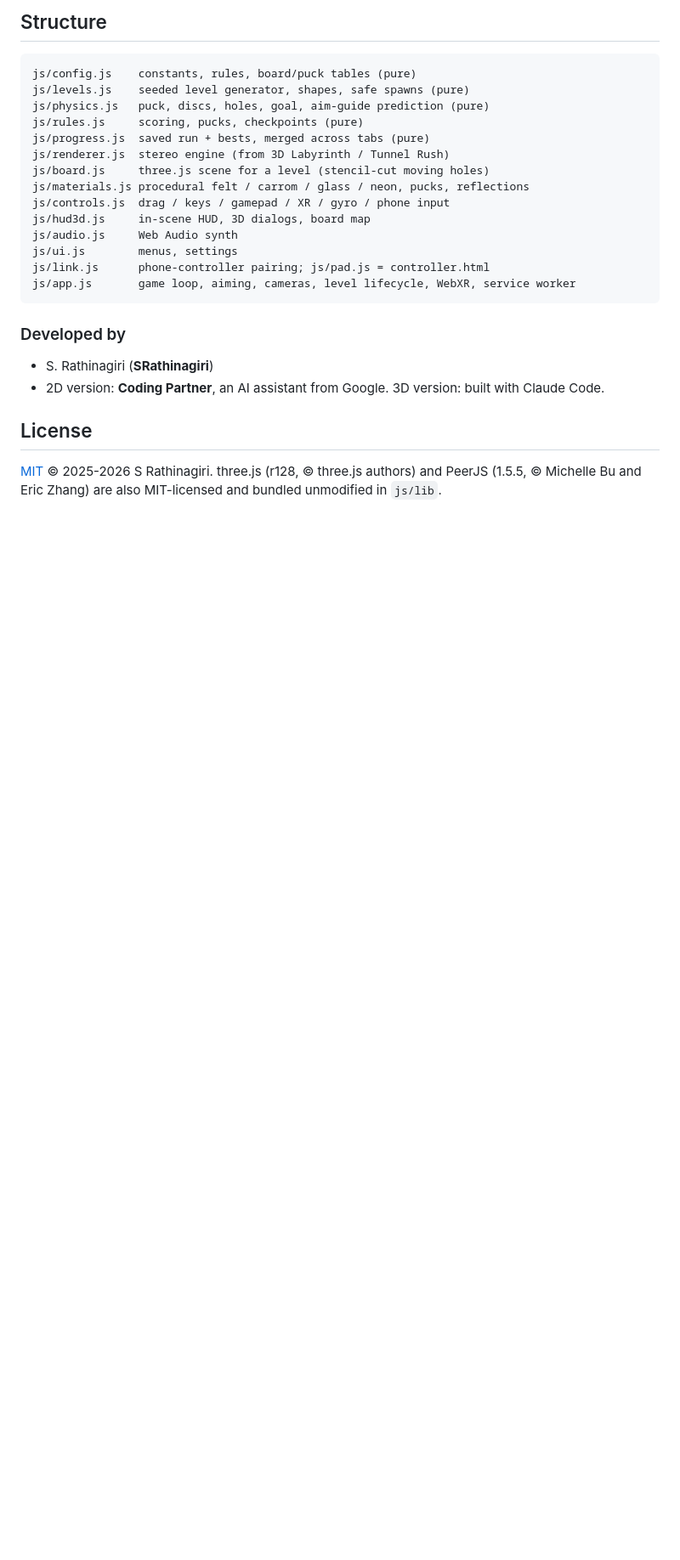
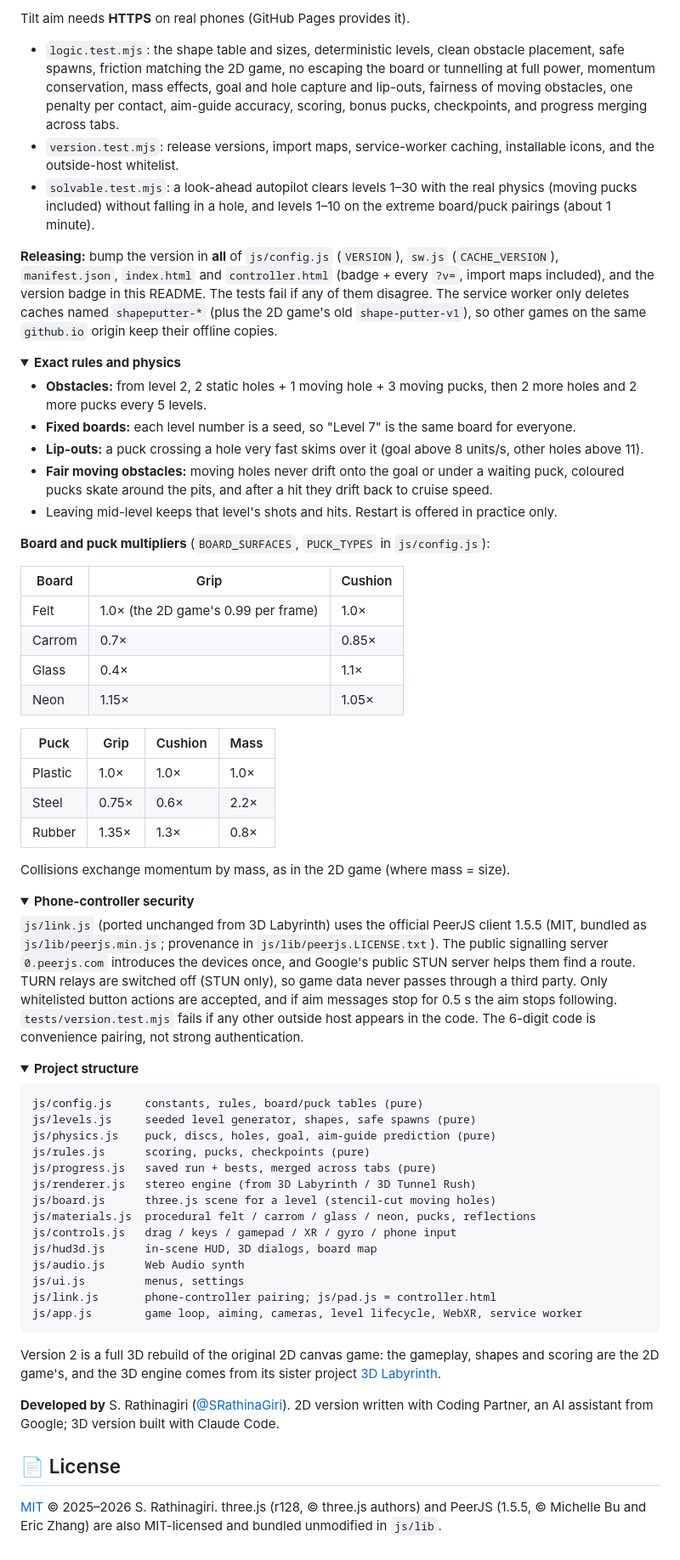
Before and after one commit to SRathinaGiri/ShapePutter, a Markdown page: README.md, the part around one of its changes. Shown at 85% size. GitHub-like rendering; folded sections open; blank space fills up the shorter version.

````diff
--- a/README.md
+++ b/README.md
@@ -92,25 +101,75 @@ node --test tests/logic.test.mjs tests/version.test.mjs tests/solvable.test.mjs
 
-## Structure
+Tilt aim needs **HTTPS** on real phones (GitHub Pages provides it).
+
+- `logic.test.mjs`: the shape table and sizes, deterministic levels, clean obstacle placement, safe spawns, friction matching the 2D game, no escaping the board or tunnelling at full power, momentum conservation, mass effects, goal and hole capture and lip-outs, fairness of moving obstacles, one penalty per contact, aim-guide accuracy, scoring, bonus pucks, checkpoints, and progress merging across tabs.
+- `version.test.mjs`: release versions, import maps, service-worker caching, installable icons, and the outside-host whitelist.
+- `solvable.test.mjs`: a look-ahead autopilot clears levels 1–30 with the real physics (moving pucks included) without falling in a hole, and levels 1–10 on the extreme board/puck pairings (about 1 minute).
+
+**Releasing:** bump the version in **all** of `js/config.js` (`VERSION`), `sw.js` (`CACHE_VERSION`), `manifest.json`, `index.html` and `controller.html` (badge + every `?v=`, import maps included), and the version badge in this README. The tests fail if any of them disagree. The service worker only deletes caches named `shapeputter-*` (plus the 2D game's old `shape-putter-v1`), so other games on the same `github.io` origin keep their offline copies.
+
+</details>
+
+<details>
+<summary><b>Exact rules and physics</b></summary>
+
+- **Obstacles:** from level 2, 2 static holes + 1 moving hole + 3 moving pucks, then 2 more holes and 2 more pucks every 5 levels.
+- **Fixed boards:** each level number is a seed, so "Level 7" is the same board for everyone.
+- **Lip-outs:** a puck crossing a hole very fast skims over it (goal above 8 units/s, other holes above 11).
+- **Fair moving obstacles:** moving holes never drift onto the goal or under a waiting puck, coloured pucks skate around the pits, and after a hit they drift back to cruise speed.
+- Leaving mid-level keeps that level's shots and hits. Restart is offered in practice only.
+
+**Board and puck multipliers** (`BOARD_SURFACES`, `PUCK_TYPES` in `js/config.js`):
+
+| Board | Grip | Cushion |
+|---|---|---|
+| Felt | 1.0× (the 2D game's 0.99 per frame) | 1.0× |
+| Carrom | 0.7× | 0.85× |
+| Glass | 0.4× | 1.1× |
+| Neon | 1.15× | 1.05× |
+
+| Puck | Grip | Cushion | Mass |
+|---|---|---|---|
+| Plastic | 1.0× | 1.0× | 1.0× |
+| Steel | 0.75× | 0.6× | 2.2× |
+| Rubber | 1.35× | 1.3× | 0.8× |
+
+Collisions exchange momentum by mass, as in the 2D game (where mass = size).
+
+</details>
+
+<details>
+<summary><b>Phone-controller security</b></summary>
+
+`js/link.js` (ported unchanged from 3D Labyrinth) uses the official PeerJS client 1.5.5 (MIT, bundled as `js/lib/peerjs.min.js`; provenance in `js/lib/peerjs.LICENSE.txt`). The public signalling server `0.peerjs.com` introduces the devices once, and Google's public STUN server helps them find a route. TURN relays are switched off (STUN only), so game data never passes through a third party. Only whitelisted button actions are accepted, and if aim messages stop for 0.5 s the aim stops following. `tests/version.test.mjs` fails if any other outside host appears in the code. The 6-digit code is convenience pairing, not strong authentication.
+
+</details>
+
+<details>
+<summary><b>Project structure</b></summary>
+
 ```
-js/config.js    constants, rules, board/puck tables (pure)
-js/levels.js    seeded level generator, shapes, safe spawns (pure)
-js/physics.js   puck, discs, holes, goal, aim-guide prediction (pure)
-js/rules.js     scoring, pucks, checkpoints (pure)
-js/progress.js  saved run + bests, merged across tabs (pure)
-js/renderer.js  stereo engine (from 3D Labyrinth / Tunnel Rush)
-js/board.js     three.js scene for a level (stencil-cut moving holes)
-js/materials.js procedural felt / carrom / glass / neon, pucks, reflections
-js/controls.js  drag / keys / gamepad / XR / gyro / phone input
-js/hud3d.js     in-scene HUD, 3D dialogs, board map
-js/audio.js     Web Audio synth
-js/ui.js        menus, settings
-js/link.js      phone-controller pairing; js/pad.js = controller.html
-js/app.js       game loop, aiming, cameras, level lifecycle, WebXR, service worker
+js/config.js     constants, rules, board/puck tables (pure)
+js/levels.js     seeded level generator, shapes, safe spawns (pure)
+js/physics.js    puck, discs, holes, goal, aim-guide prediction (pure)
+js/rules.js      scoring, pucks, checkpoints (pure)
+js/progress.js   saved run + bests, merged across tabs (pure)
+js/renderer.js   stereo engine (from 3D Labyrinth / 3D Tunnel Rush)
+js/board.js      three.js scene for a level (stencil-cut moving holes)
+js/materials.js  procedural felt / carrom / glass / neon, pucks, reflections
+js/controls.js   drag / keys / gamepad / XR / gyro / phone input
+js/hud3d.js      in-scene HUD, 3D dialogs, board map
+js/audio.js      Web Audio synth
+js/ui.js         menus, settings
+js/link.js       phone-controller pairing; js/pad.js = controller.html
+js/app.js        game loop, aiming, cameras, level lifecycle, WebXR, service worker
 ```
 
-### Developed by
-* S. Rathinagiri (**SRathinagiri**)
-* 2D version: **Coding Partner**, an AI assistant from Google. 3D version: built with Claude Code.
+</details>
 
-## License
-[MIT](LICENSE) © 2025-2026 S Rathinagiri. three.js (r128, © three.js authors) and PeerJS (1.5.5, © Michelle Bu and Eric Zhang) are also MIT-licensed and bundled unmodified in `js/lib`.
+Version 2 is a full 3D rebuild of the original 2D canvas game: the gameplay, shapes and scoring are the 2D game's, and the 3D engine comes from its sister project [3D Labyrinth](https://github.com/SRathinaGiri/3DLabyrinth).
+
+**Developed by** S. Rathinagiri ([@SRathinaGiri](https://github.com/SRathinaGiri)). 2D version written with Coding Partner, an AI assistant from Google; 3D version built with Claude Code.
+
+## 📄 License
+
+[MIT](LICENSE) © 2025–2026 S. Rathinagiri. three.js (r128, © three.js authors) and PeerJS (1.5.5, © Michelle Bu and Eric Zhang) are also MIT-licensed and bundled unmodified in `js/lib`.
````
Also changed, not shown: other parts of README.md (+78 -69 lines), docs/screenshot.jpg (added).
